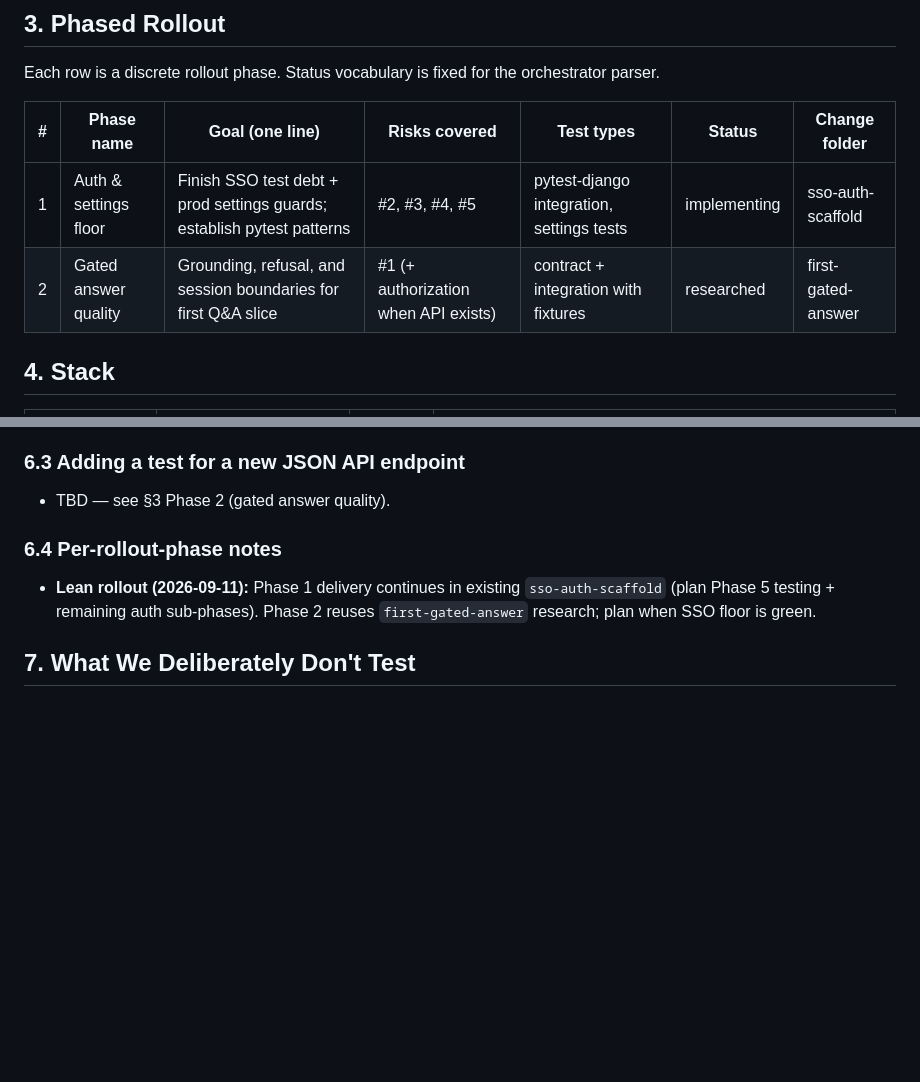
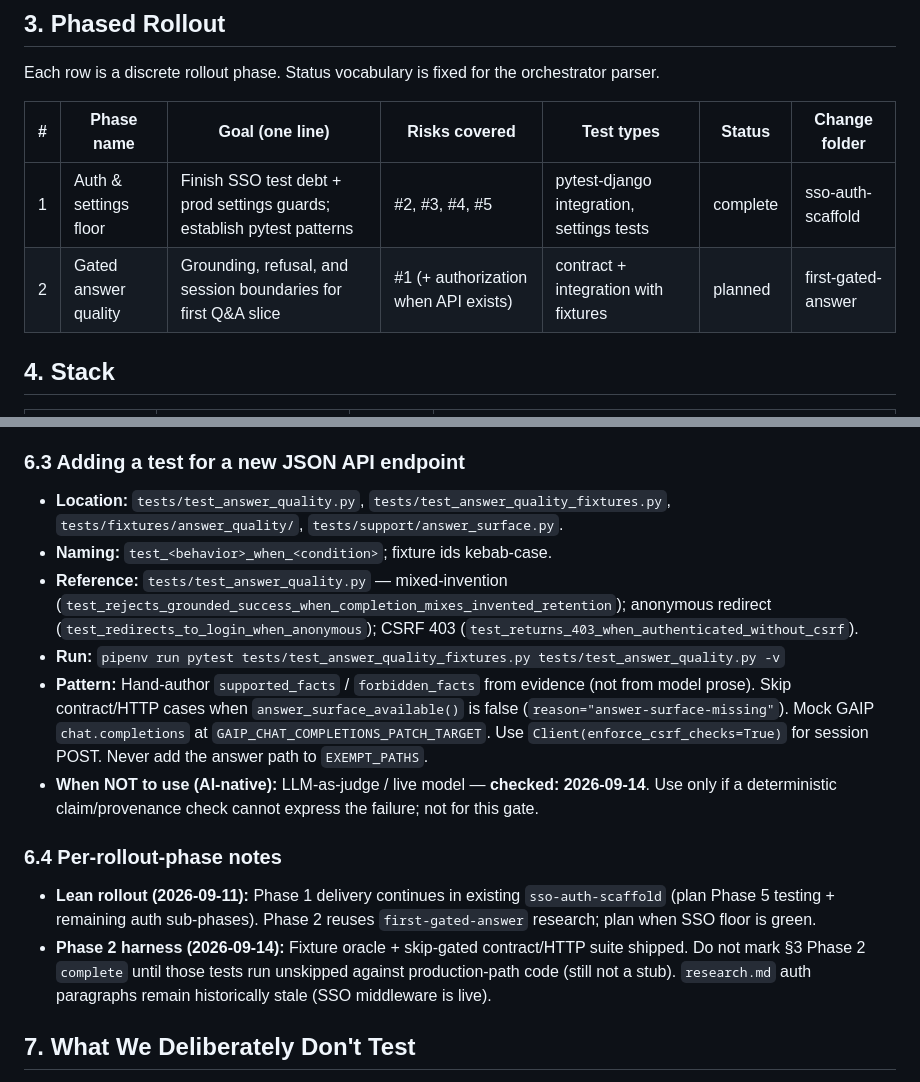
Before and after one commit to FrankoOsW/mi6swarm, a Markdown page: context/foundation/test-plan.md, 2 parts joined by grey strips. Drawn GitHub-style; blank space fills up the shorter version.

Commit message:
docs(first-gated-answer): cookbook completion (p3)
Fill test-plan.md §6.3 JSON API pattern and §6.4 skip-gate notes from the shipped harness.

Touched: context/foundation/test-plan.md, context/changes/first-gated-answer/plan.md
Co-authored-by: Cursor <cursoragent@cursor.com>

```diff
--- a/context/foundation/test-plan.md
+++ b/context/foundation/test-plan.md
@@ -67,8 +67,8 @@ orchestrator parser.
 
 | # | Phase name | Goal (one line) | Risks covered | Test types | Status | Change folder |
 |---|------------|-----------------|---------------|------------|--------|---------------|
-| 1 | Auth & settings floor | Finish SSO test debt + prod settings guards; establish pytest patterns | #2, #3, #4, #5 | pytest-django integration, settings tests | implementing | sso-auth-scaffold |
-| 2 | Gated answer quality | Grounding, refusal, and session boundaries for first Q&A slice | #1 (+ authorization when API exists) | contract + integration with fixtures | researched | first-gated-answer |
+| 1 | Auth & settings floor | Finish SSO test debt + prod settings guards; establish pytest patterns | #2, #3, #4, #5 | pytest-django integration, settings tests | complete | sso-auth-scaffold |
+| 2 | Gated answer quality | Grounding, refusal, and session boundaries for first Q&A slice | #1 (+ authorization when API exists) | contract + integration with fixtures | planned | first-gated-answer |
 
 ## 4. Stack
 
@@ -117,13 +117,22 @@ orchestrator parser.
 
 ### 6.3 Adding a test for a new JSON API endpoint
 
-- TBD — see §3 Phase 2 (gated answer quality).
+- **Location:** `tests/test_answer_quality.py`, `tests/test_answer_quality_fixtures.py`, `tests/fixtures/answer_quality/`, `tests/support/answer_surface.py`.
+- **Naming:** `test_<behavior>_when_<condition>`; fixture ids kebab-case.
+- **Reference:** `tests/test_answer_quality.py` — mixed-invention (`test_rejects_grounded_success_when_completion_mixes_invented_retention`); anonymous redirect (`test_redirects_to_login_when_anonymous`); CSRF 403 (`test_returns_403_when_authenticated_without_csrf`).
+- **Run:** `pipenv run pytest tests/test_answer_quality_fixtures.py tests/test_answer_quality.py -v`
+- **Pattern:** Hand-author `supported_facts` / `forbidden_facts` from evidence (not from model prose). Skip contract/HTTP cases when `answer_surface_available()` is false (`reason="answer-surface-missing"`). Mock GAIP `chat.completions` at `GAIP_CHAT_COMPLETIONS_PATCH_TARGET`. Use `Client(enforce_csrf_checks=True)` for session POST. Never add the answer path to `EXEMPT_PATHS`.
+- **When NOT to use (AI-native):** LLM-as-judge / live model — **checked: 2026-09-14**. Use only if a deterministic claim/provenance check cannot express the failure; not for this gate.
 
 ### 6.4 Per-rollout-phase notes
 
 - **Lean rollout (2026-09-11):** Phase 1 delivery continues in existing
   `sso-auth-scaffold` (plan Phase 5 testing + remaining auth sub-phases).
   Phase 2 reuses `first-gated-answer` research; plan when SSO floor is green.
+- **Phase 2 harness (2026-09-14):** Fixture oracle + skip-gated contract/HTTP
+  suite shipped. Do not mark §3 Phase 2 `complete` until those tests run
+  unskipped against production-path code (still not a stub). `research.md`
+  auth paragraphs remain historically stale (SSO middleware is live).
 
 ## 7. What We Deliberately Don't Test
 
```
Also changed, not shown: other parts of context/foundation/test-plan.md (+1 -1 lines), 1 other file.
